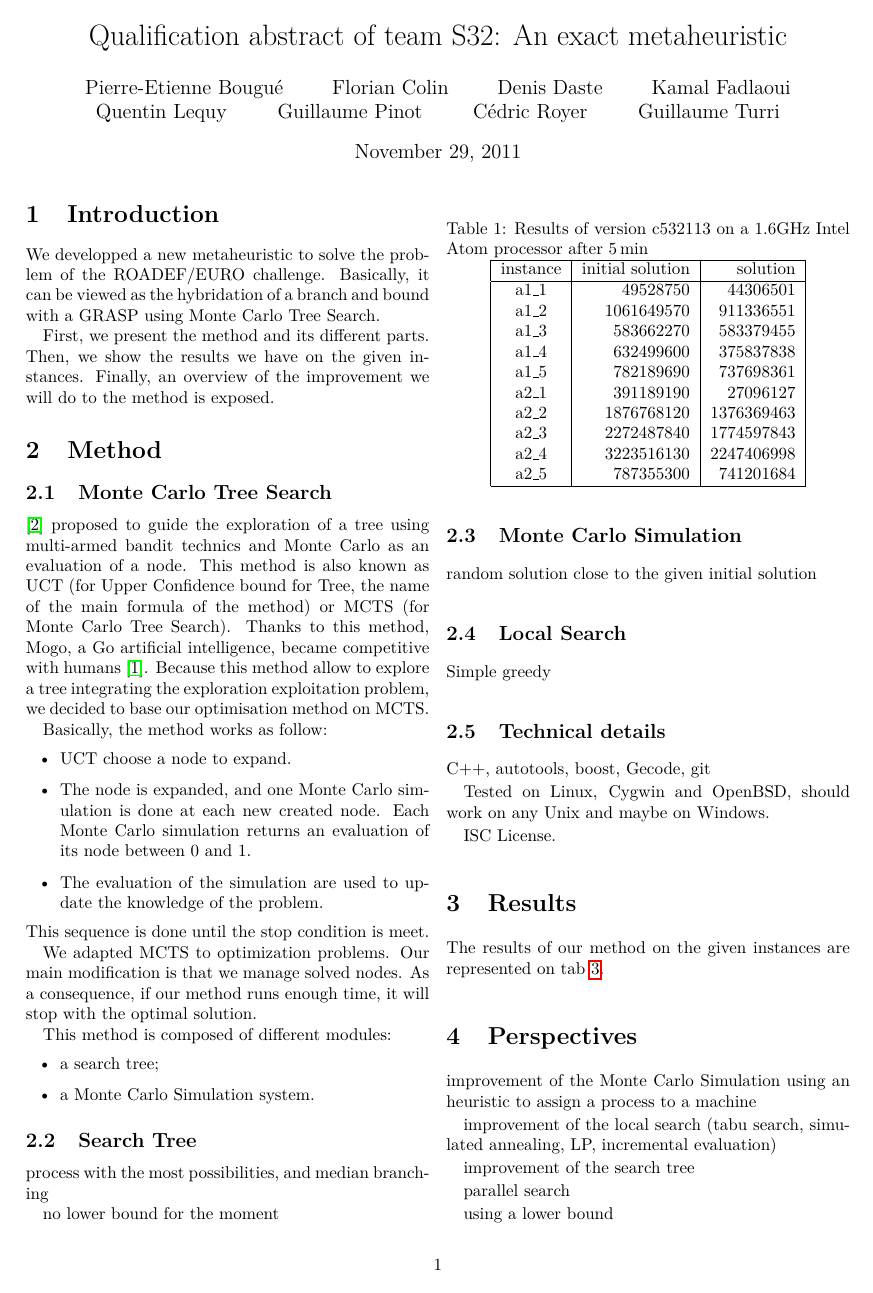
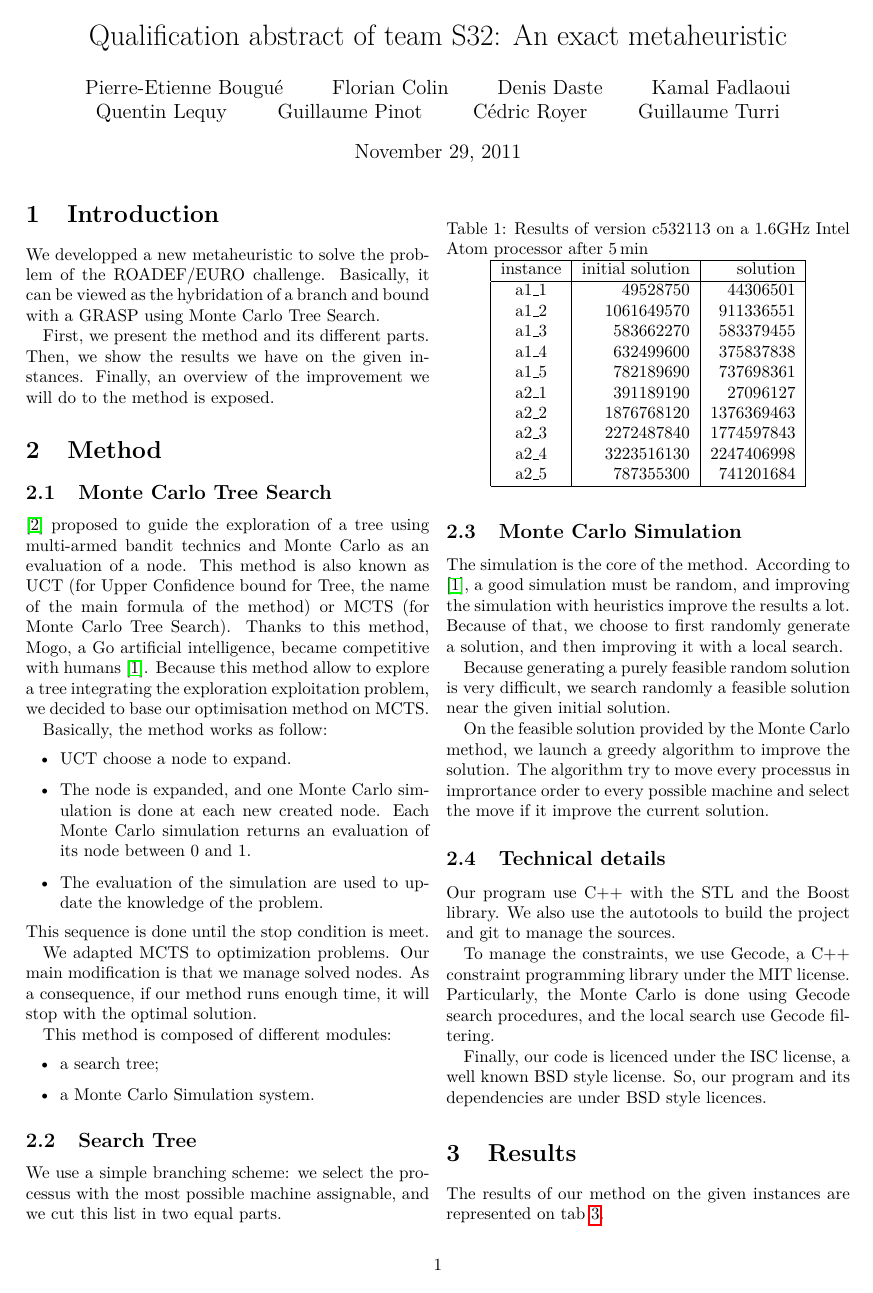
Before and after one commit to gturri/roadef2012, a LaTeX document (tex/S32-qualification-abstract.tex): page 1 of 2. Compiled offline with pdfLaTeX.

Commit message:
avancé de la rédaction de l'article

```diff
--- a/tex/S32-qualification-abstract.tex
+++ b/tex/S32-qualification-abstract.tex
@@ -63,26 +63,40 @@ This method is composed of different modules:
 
 \subsection{Search Tree}
 
-process with the most possibilities, and median branching
-
-no lower bound for the moment
+We use a simple branching scheme: we select the processus with the
+most possible machine assignable, and we cut this list in two equal
+parts.
 
 \subsection{Monte Carlo Simulation}
 
-random solution close to the given initial solution
+The simulation is the core of the method.  According to
+\cite{gelly2007contribution}, a good simulation must be random, and
+improving the simulation with heuristics improve the results a lot.
+Because of that, we choose to first randomly generate a solution, and
+then improving it with a local search.
 
-\subsection{Local Search}
+Because generating a purely feasible random solution is very
+difficult, we search randomly a feasible solution near the given
+initial solution.
 
-Simple greedy
+On the feasible solution provided by the Monte Carlo method, we launch
+a greedy algorithm to improve the solution.  The algorithm try to move
+every processus in imprortance order to every possible machine and
+select the move if it improve the current solution.
 
 \subsection{Technical details}
 
-C++, autotools, boost, Gecode, git
+Our program use C++ with the STL and the Boost library.  We also use
+the autotools to build the project and git to manage the sources.
 
-Tested on Linux, Cygwin and OpenBSD, should work on any Unix and maybe
-on Windows.
+To manage the constraints, we use Gecode, a C++ constraint programming
+library under the MIT license.  Particularly, the Monte Carlo is done
+using Gecode search procedures, and the local search use Gecode
+filtering.
 
-ISC License.
+Finally, our code is licenced under the ISC license, a well known BSD
+style license.  So, our program and its dependencies are under BSD
+style licences.
 
 \section{Results}
 
```
Also changed, not shown: tex/S32-qualification-abstract.tex (5 more changed lines).
